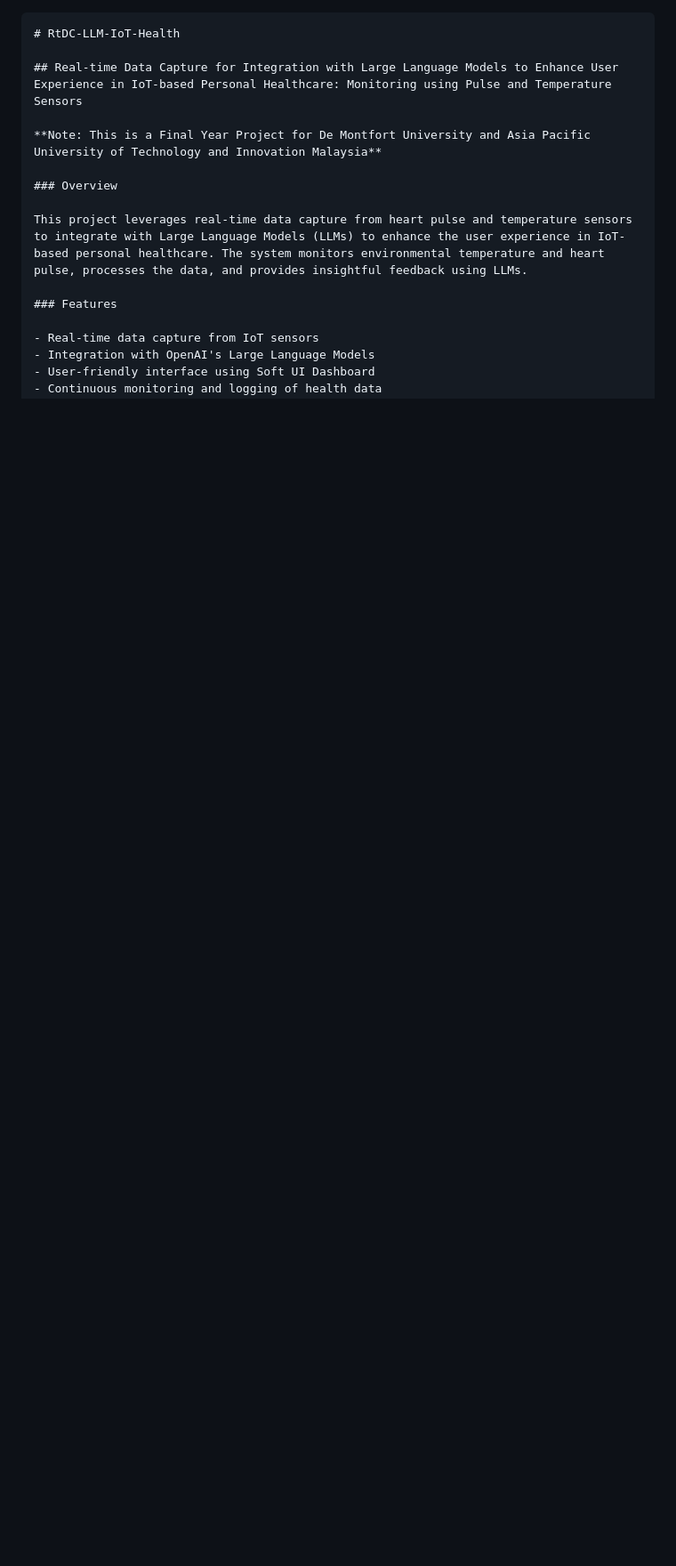
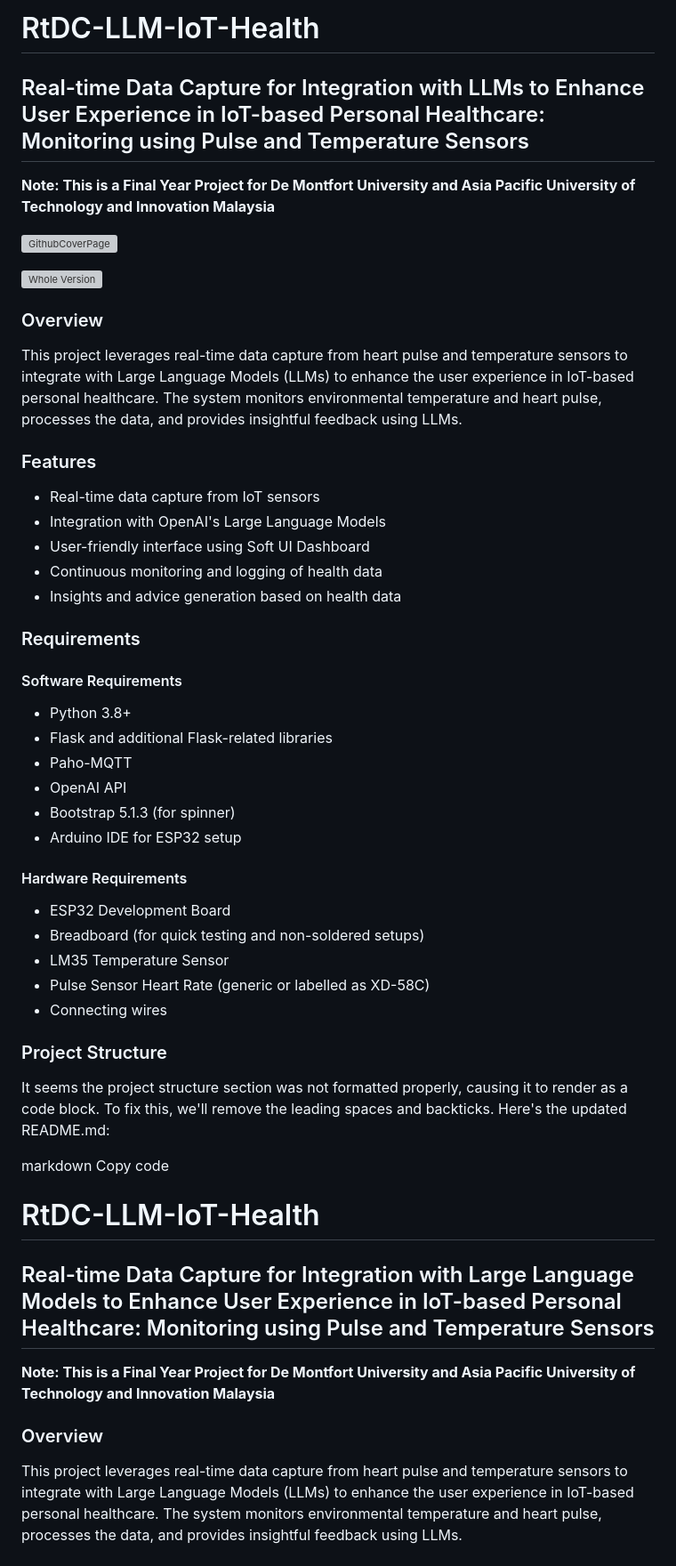
Before and after one commit to Mattjesc/RtDC-LLM-IoT-Health, a Markdown page: README.md, the part around the change printed below. Shown: that part at 89% size. Rendered like a GitHub page; blank space fills up the shorter version; grey boxes are pictures that could not be loaded.

````diff
--- a/README.md
+++ b/README.md
@@ -1,4 +1,52 @@
-```markdown
+# RtDC-LLM-IoT-Health
+
+## Real-time Data Capture for Integration with LLMs to Enhance User Experience in IoT-based Personal Healthcare: Monitoring using Pulse and Temperature Sensors
+
+**Note: This is a Final Year Project for De Montfort University and Asia Pacific University of Technology and Innovation Malaysia**
+
+![GithubCoverPage](https://github.com/user-attachments/assets/93dfcd5e-9758-4de8-be2f-f403f88738c2)
+
+![Whole Version](https://github.com/user-attachments/assets/e545bb08-e798-4e9d-bf97-7d68c67b4df4)
+
+
+### Overview
+
+This project leverages real-time data capture from heart pulse and temperature sensors to integrate with Large Language Models (LLMs) to enhance the user experience in IoT-based personal healthcare. The system monitors environmental temperature and heart pulse, processes the data, and provides insightful feedback using LLMs.
+
+### Features
+
+- Real-time data capture from IoT sensors
+- Integration with OpenAI's Large Language Models
+- User-friendly interface using Soft UI Dashboard
+- Continuous monitoring and logging of health data
+- Insights and advice generation based on health data
+
+### Requirements
+
+#### Software Requirements
+
+- Python 3.8+
+- Flask and additional Flask-related libraries
+- Paho-MQTT
+- OpenAI API
+- Bootstrap 5.1.3 (for spinner)
+- Arduino IDE for ESP32 setup
+
+#### Hardware Requirements
+
+- ESP32 Development Board
+- Breadboard (for quick testing and non-soldered setups)
+- LM35 Temperature Sensor
+- Pulse Sensor Heart Rate (generic or labelled as XD-58C)
+- Connecting wires
+
+### Project Structure
+
+
+It seems the project structure section was not formatted properly, causing it to render as a code block. To fix this, we'll remove the leading spaces and backticks. Here's the updated README.md:
+
+markdown
+Copy code
 # RtDC-LLM-IoT-Health
 
 ## Real-time Data Capture for Integration with Large Language Models to Enhance User Experience in IoT-based Personal Healthcare: Monitoring using Pulse and Temperature Sensors
````
Also changed, not shown: other parts of README.md (+1 -34 lines).
